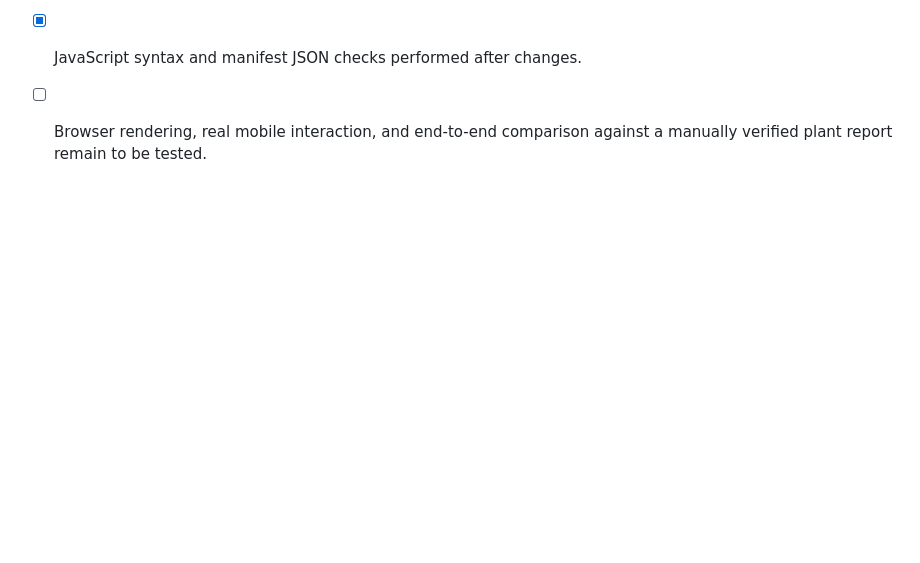
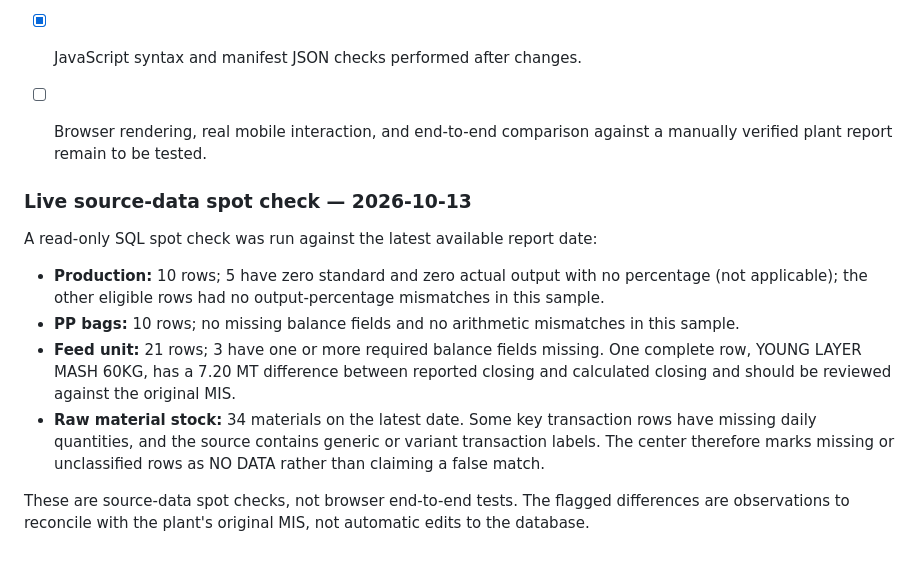
Before and after one commit to lakkireddythirumal-bot/Index, a Markdown page: CODEBASE_AUDIT.md, the part around the change. Rendered like a GitHub page; blank space fills up the shorter version.

Commit message:
Record live MIS reconciliation spot-check findings

```diff
--- a/CODEBASE_AUDIT.md
+++ b/CODEBASE_AUDIT.md
@@ -98,3 +98,15 @@ Missing required fields are shown as NO DATA; numeric differences are shown as M
 - [x] Existing Supabase, Google Apps Script, caching, reports, and Data Control wiring was not intentionally changed by this addition.
 - [x] JavaScript syntax and manifest JSON checks performed after changes.
 - [ ] Browser rendering, real mobile interaction, and end-to-end comparison against a manually verified plant report remain to be tested.
+
+
+### Live source-data spot check — 2026-10-13
+
+A read-only SQL spot check was run against the latest available report date:
+
+- **Production:** 10 rows; 5 have zero standard and zero actual output with no percentage (not applicable); the other eligible rows had no output-percentage mismatches in this sample.
+- **PP bags:** 10 rows; no missing balance fields and no arithmetic mismatches in this sample.
+- **Feed unit:** 21 rows; 3 have one or more required balance fields missing. One complete row, YOUNG LAYER MASH 60KG, has a 7.20 MT difference between reported closing and calculated closing and should be reviewed against the original MIS.
+- **Raw material stock:** 34 materials on the latest date. Some key transaction rows have missing daily quantities, and the source contains generic or variant transaction labels. The center therefore marks missing or unclassified rows as NO DATA rather than claiming a false match.
+
+These are source-data spot checks, not browser end-to-end tests. The flagged differences are observations to reconcile with the plant's original MIS, not automatic edits to the database.
```
